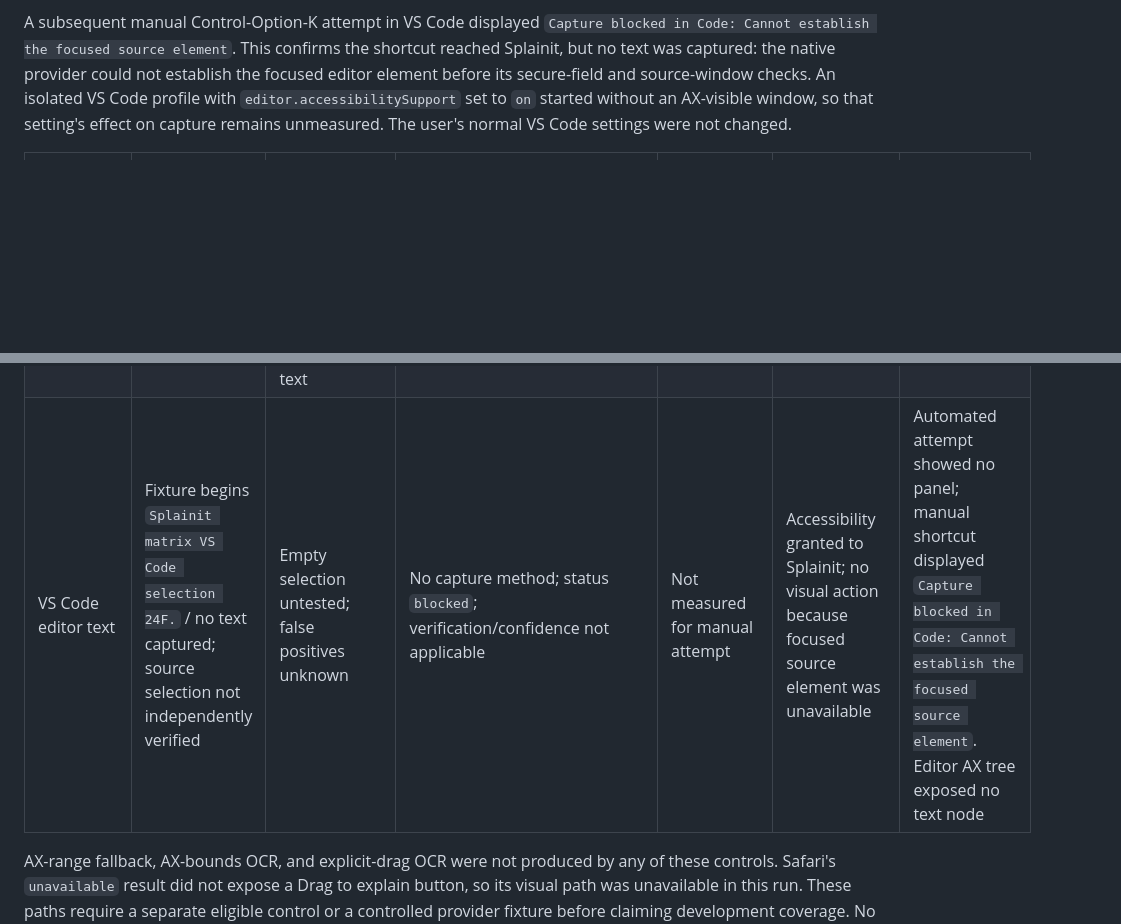
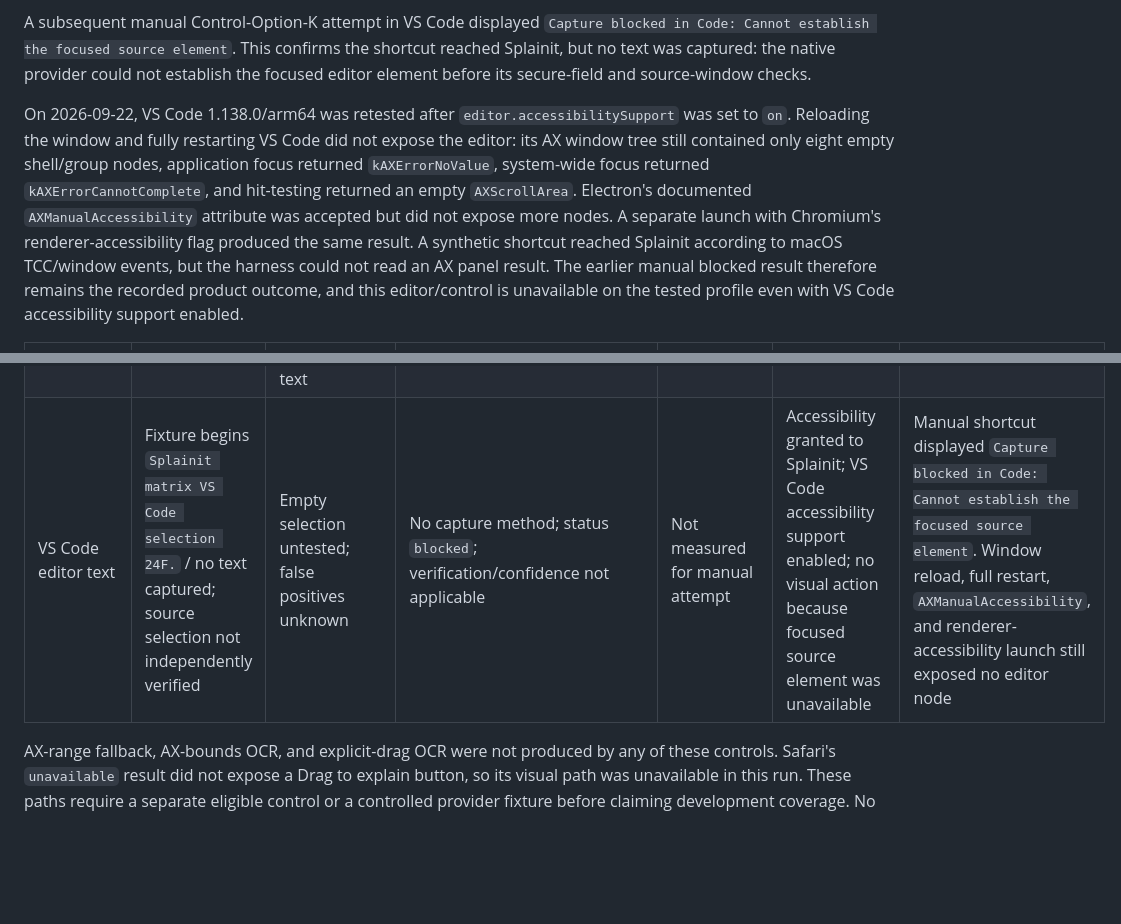
Before and after one commit to kshitijgundale/splainit, a Markdown page: docs/app-matrix.md, 2 parts joined by grey strips. GitHub-like rendering; blank space fills up the shorter version.

Commit message:
Record VS Code accessibility mode retest

```diff
--- a/docs/app-matrix.md
+++ b/docs/app-matrix.md
@@ -44,10 +44,20 @@ A subsequent manual Control-Option-K attempt in VS Code displayed
 `Capture blocked in Code: Cannot establish the focused source element`.
 This confirms the shortcut reached Splainit, but no text was captured: the
 native provider could not establish the focused editor element before its
-secure-field and source-window checks. An isolated VS Code profile with
-`editor.accessibilitySupport` set to `on` started without an AX-visible
-window, so that setting's effect on capture remains unmeasured. The user's
-normal VS Code settings were not changed.
+secure-field and source-window checks.
+
+On 2026-09-22, VS Code 1.138.0/arm64 was retested after
+`editor.accessibilitySupport` was set to `on`. Reloading the window and fully
+restarting VS Code did not expose the editor: its AX window tree still contained
+only eight empty shell/group nodes, application focus returned `kAXErrorNoValue`,
+system-wide focus returned `kAXErrorCannotComplete`, and hit-testing returned an
+empty `AXScrollArea`. Electron's documented `AXManualAccessibility` attribute
+was accepted but did not expose more nodes. A separate launch with Chromium's
+renderer-accessibility flag produced the same result. A synthetic shortcut
+reached Splainit according to macOS TCC/window events, but the harness could not
+read an AX panel result. The earlier manual blocked result therefore remains the
+recorded product outcome, and this editor/control is unavailable on the tested
+profile even with VS Code accessibility support enabled.
 
 | App and control | Exact expected / actual text | Empty selection and false positives | Method; verification / OCR confidence | Latency | Permissions and confirmation | Development result |
 | --- | --- | --- | --- | --- | --- | --- |
@@ -57,7 +67,7 @@ normal VS Code settings were not changed.
 | TextEdit document | `Splainit matrix TextEdit selection 24A.` / exact match | Zero-length AX range returned `no_selection` in 155 ms; no false text | `ax_selected_text`; semantically verified; OCR confidence not applicable | 171 ms selected | Accessibility granted; no confirmation needed | Direct AX selected and empty cases pass |
 | Notes note body | `Splainit matrix Notes selection 24D.` / no fixture or app result | Unavailable: no Notes account exists on this profile | Method/verification/confidence unavailable | Not measurable | Account setup required; Accessibility path not exercised | Temporary note creation failed before writing; zero matching notes remained |
 | Preview selectable-text PDF | `Splainit matrix Preview selection 24E.` / exact match | Blank-page click cleared source AX text; app returned `unavailable` in 100 ms, with no false text | `ax_selected_text`; semantically verified; OCR confidence not applicable | 133 ms selected | Accessibility granted; no confirmation needed | Selectable PDF direct AX passes; empty state is unavailable rather than `no_selection` |
-| VS Code editor text | Fixture begins `Splainit matrix VS Code selection 24F.` / no text captured; source selection not independently verified | Empty selection untested; false positives unknown | No capture method; status `blocked`; verification/confidence not applicable | Not measured for manual attempt | Accessibility granted to Splainit; no visual action because focused source element was unavailable | Automated attempt showed no panel; manual shortcut displayed `Capture blocked in Code: Cannot establish the focused source element`. Editor AX tree exposed no text node |
+| VS Code editor text | Fixture begins `Splainit matrix VS Code selection 24F.` / no text captured; source selection not independently verified | Empty selection untested; false positives unknown | No capture method; status `blocked`; verification/confidence not applicable | Not measured for manual attempt | Accessibility granted to Splainit; VS Code accessibility support enabled; no visual action because focused source element was unavailable | Manual shortcut displayed `Capture blocked in Code: Cannot establish the focused source element`. Window reload, full restart, `AXManualAccessibility`, and renderer-accessibility launch still exposed no editor node |
 
 AX-range fallback, AX-bounds OCR, and explicit-drag OCR were not produced by any
 of these controls. Safari's `unavailable` result did not expose a Drag to explain
```
